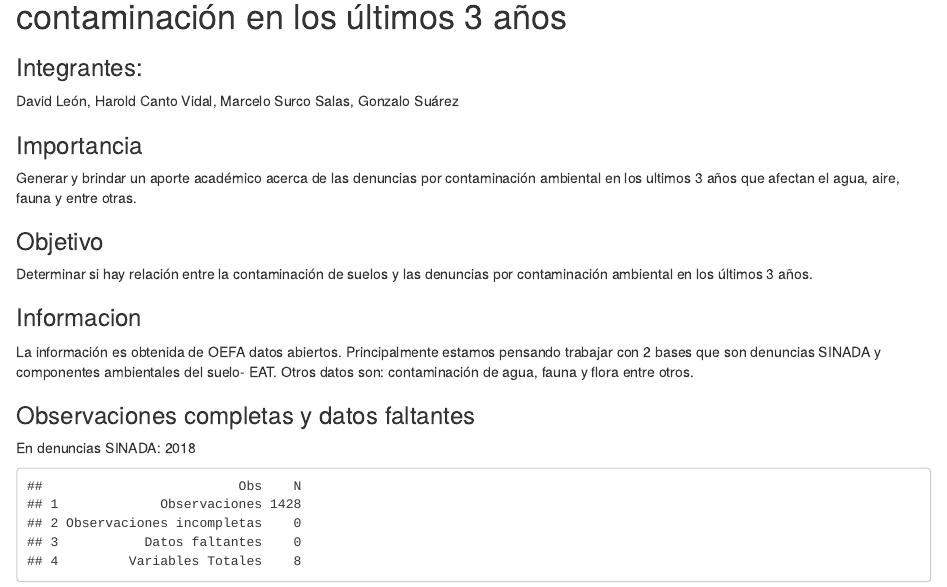
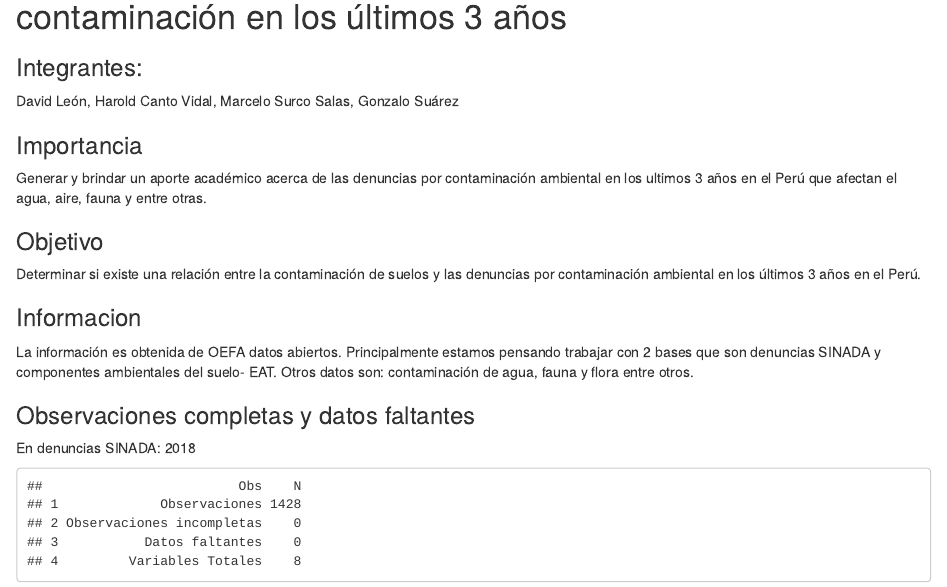
Before and after one commit to davelm31/Estadistica--R, an R Markdown document (P1.Rmd): the page in a window 1100 px wide, from 860 px down. Rendered offline with R 4.5, knitr and Pandoc, with nearby package versions.

Commit message:
Update P1.Rmd

```diff
--- a/P1.Rmd
+++ b/P1.Rmd
@@ -24,10 +24,10 @@ CAS <- read_csv("CAS.csv")
 David León, Harold Canto Vidal, Marcelo Surco Salas, Gonzalo Suárez
 
 ### Importancia
-Generar y brindar un aporte académico acerca de las denuncias por contaminación ambiental en los ultimos 3 años que afectan el agua, aire, fauna y entre otras.
+Generar y brindar un aporte académico acerca de las denuncias por contaminación ambiental en los ultimos 3 años en el Perú que afectan el agua, aire, fauna y entre otras.
 
 ### Objetivo
-Determinar si hay relación entre la contaminación de suelos y las denuncias por contaminación ambiental en los últimos 3 años.
+Determinar si existe una relación entre la contaminación de suelos y las denuncias por contaminación ambiental en los últimos 3 años en el Perú.
 
 ### Informacion
 
```
